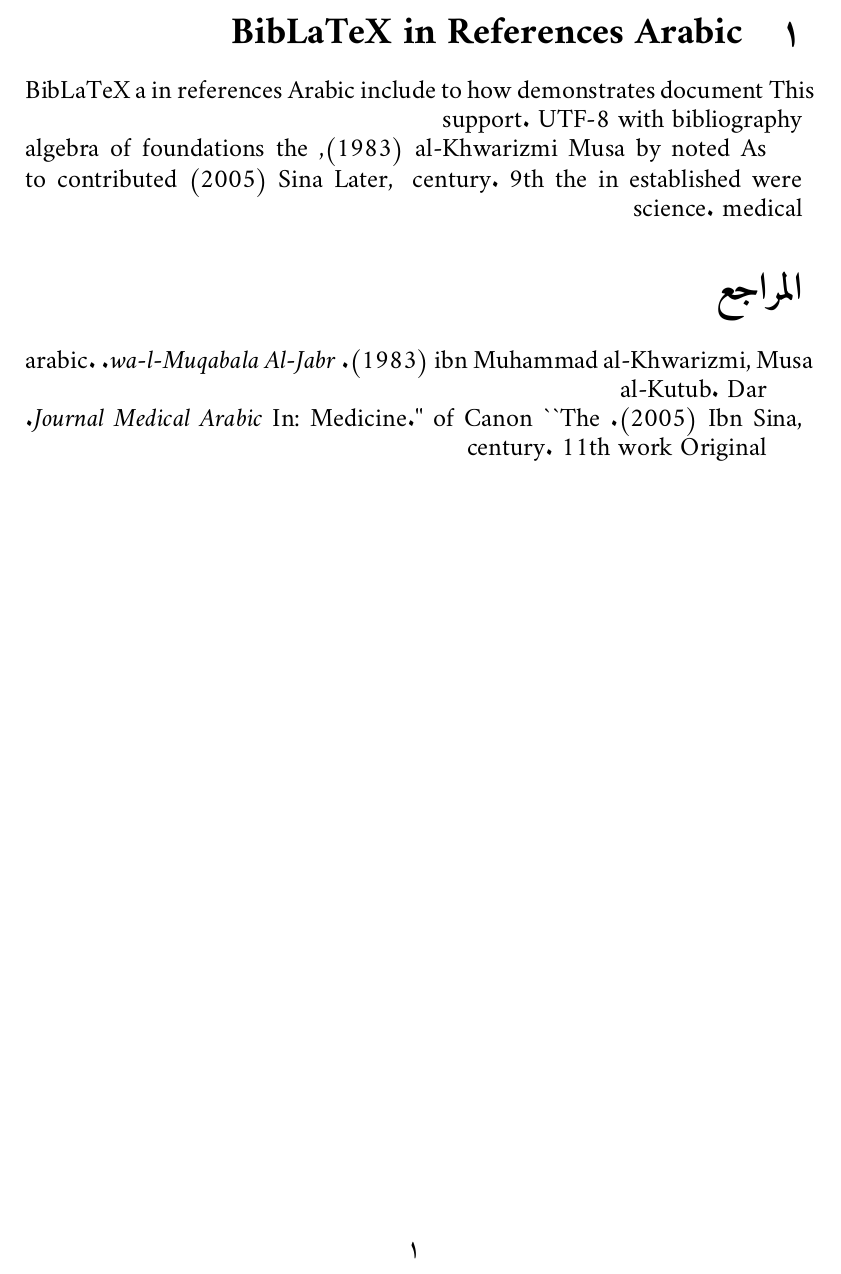
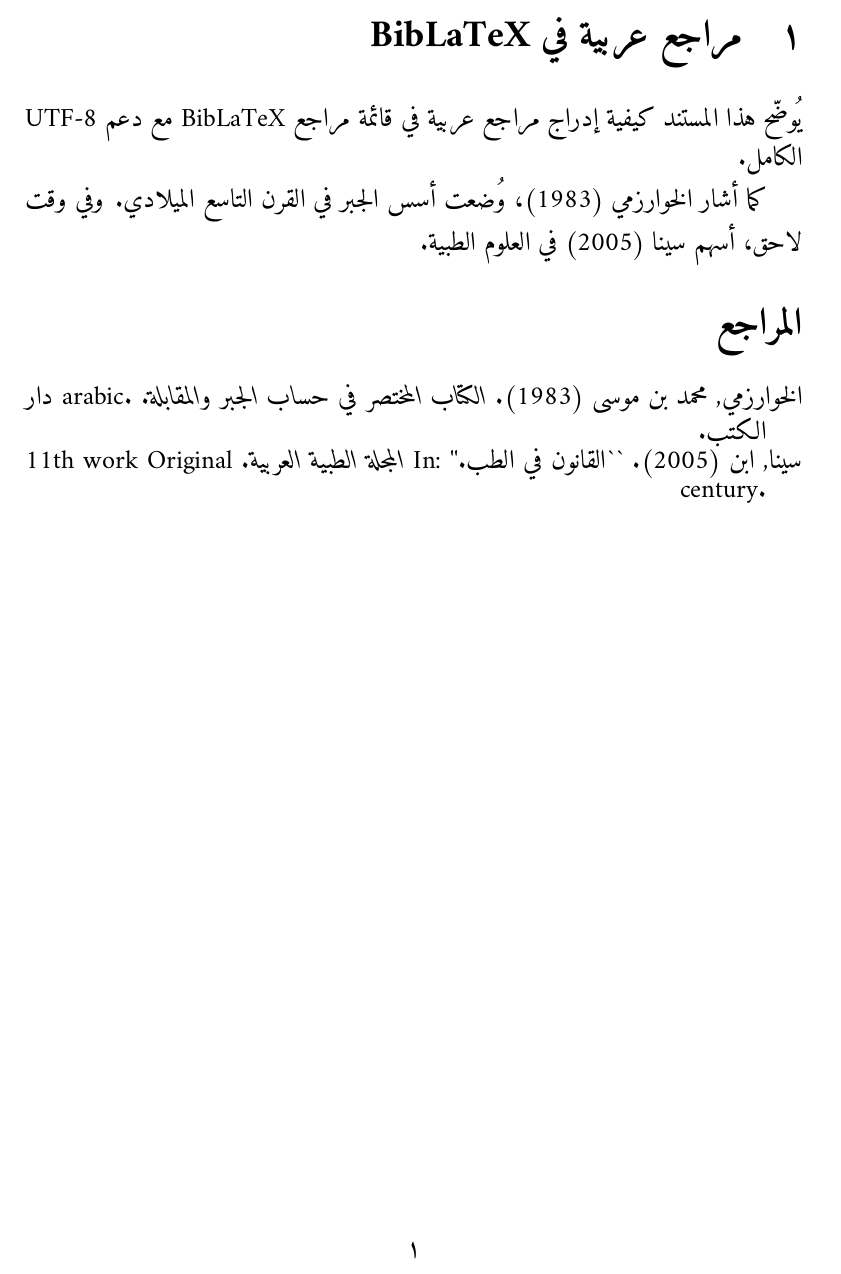
Before and after one commit to NibrasAz7/LaTeX-Arabic-Book-Resources, a LaTeX problem sheet (examples/ch06/arabic-references/main.tex): part of the page, cut at the place of the change. Compiled offline with XeLaTeX.

Commit message:
Make arabic-references example use Arabic script
The book PDF keeps the transliterated version for readability,
but the GitHub/Overleaf example uses actual Arabic script to
demonstrate real Arabic references in BibLaTeX.

Generated with [Devin](https://devin.ai)

Co-Authored-By: Devin <158243242+devin-ai-integration[bot]@users.noreply.github.com>

```diff
--- a/examples/ch06/arabic-references/main.tex
+++ b/examples/ch06/arabic-references/main.tex
@@ -12,14 +12,14 @@
 
 \begin{document}
 
-\section{Arabic References in BibLaTeX}
+\section{مراجع عربية في BibLaTeX}
 
-This document demonstrates how to include Arabic references in a
-BibLaTeX bibliography with UTF-8 support.
+يُوضّح هذا المستند كيفية إدراج مراجع عربية في قائمة مراجع
+BibLaTeX مع دعم UTF-8 الكامل.
 
-As noted by \textcite{alKhwarizmi1983}, the foundations of algebra
-were established in the 9th century. Later, \textcite{ibnSina2005}
-contributed to medical science.
+كما أشار \textcite{alKhwarizmi1983}، وُضعت أسس الجبر في القرن
+التاسع الميلادي. وفي وقت لاحق، أسهم \textcite{ibnSina2005} في
+العلوم الطبية.
 
 \printbibliography
 
```
Also changed, not shown: examples/ch06/arabic-references/references.bib (+6 -6 lines).
